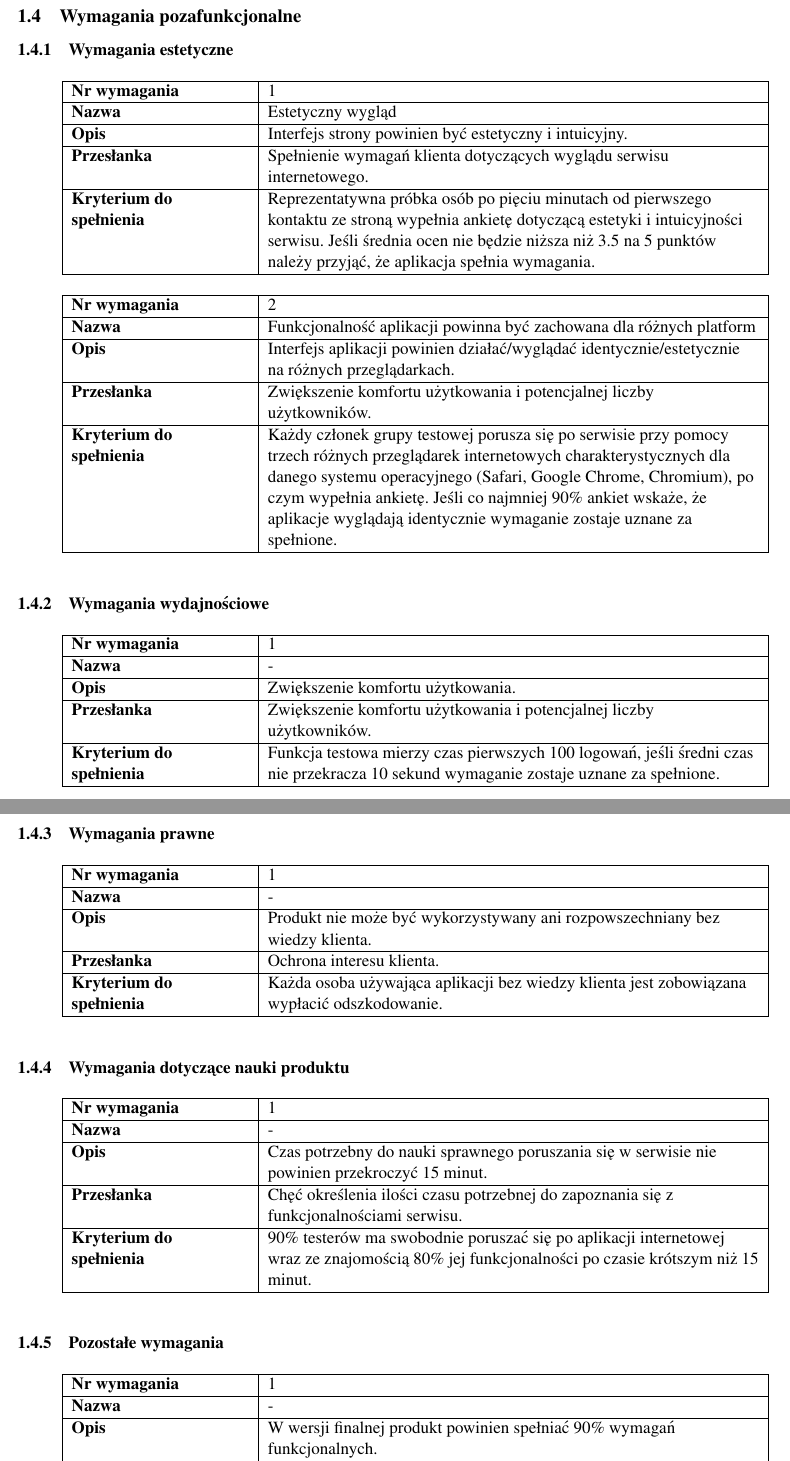
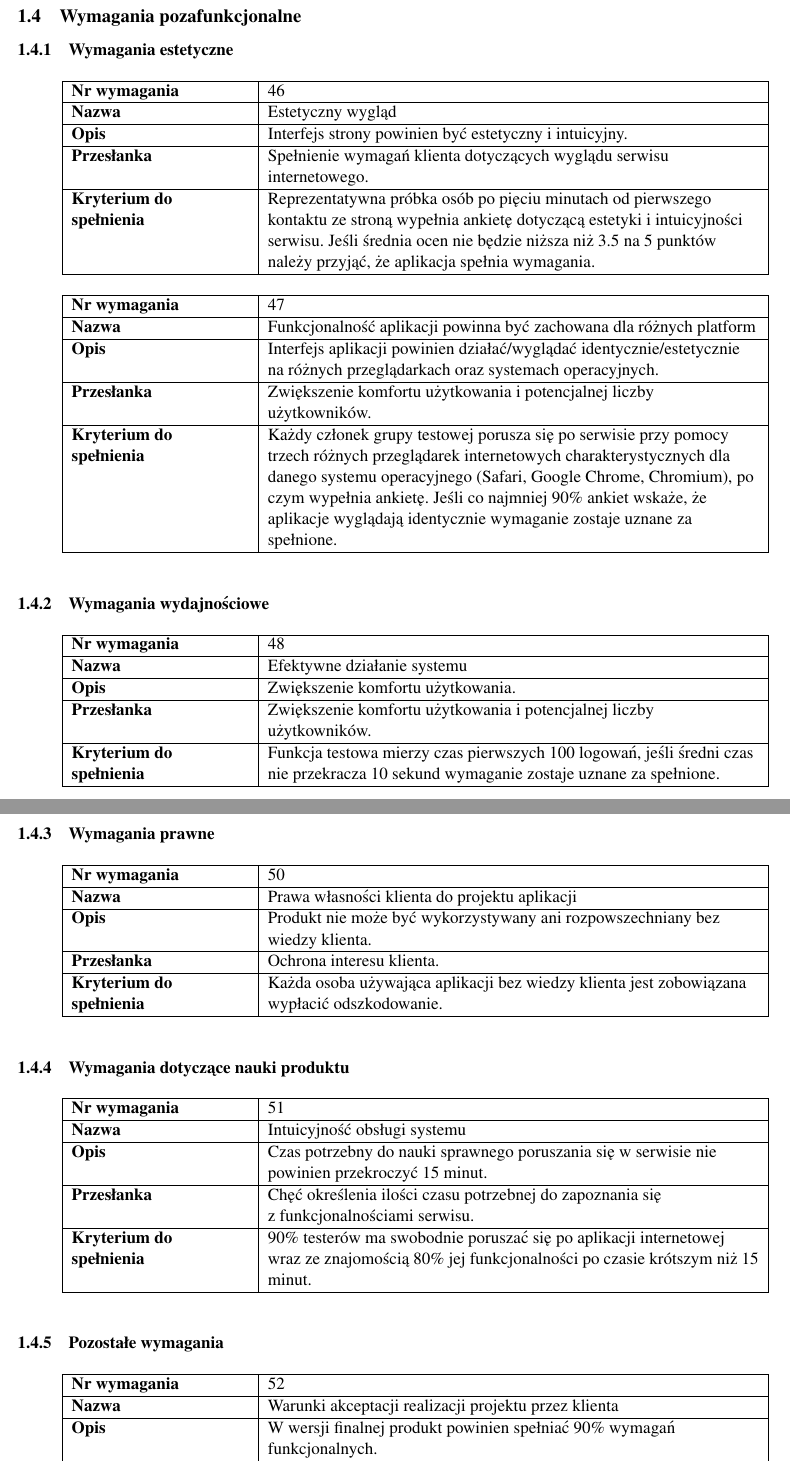
Before and after one commit to reyzeer/rehabapp-docs, a LaTeX document (main.tex, which reads chapters/specyfikacja_wymagan/wymagania_pozafunkcjonalne.tex): two parts of pages 22 and 23 of 26, joined at a grey line, cut so that both start at the same text. Compiled offline with pdfLaTeX.

Commit message:
Cały zestaw punktów 1.* done.

```diff
--- a/chapters/specyfikacja_wymagan/wymagania_pozafunkcjonalne.tex
+++ b/chapters/specyfikacja_wymagan/wymagania_pozafunkcjonalne.tex
@@ -3,7 +3,7 @@
 \subsubsection{Wymagania estetyczne}
 
 \nonefuncreq{
-	1
+	46
 }{
 	Estetyczny wygląd
 }{
@@ -14,13 +14,12 @@
 	Reprezentatywna próbka osób po pięciu minutach od pierwszego kontaktu ze stroną wypełnia ankietę dotyczącą estetyki i intuicyjności serwisu. Jeśli średnia ocen nie będzie niższa niż 3.5 na 5 punktów należy przyjąć, że aplikacja spełnia wymagania.
 }
 
-%TODO czy to aby na pewno poza funkcjonlane
 \nonefuncreq{
-	2
+	47
 }{
 	Funkcjonalność aplikacji powinna być zachowana dla różnych platform
 }{
-	Interfejs aplikacji powinien działać/wyglądać identycznie/estetycznie na różnych przeglądarkach.
+	Interfejs aplikacji powinien działać/wyglądać identycznie/estetycznie na różnych przeglądarkach oraz systemach operacyjnych.
 }{
 	Zwiększenie komfortu użytkowania i potencjalnej liczby użytkowników.
 }{
@@ -30,9 +29,9 @@
 \subsubsection{Wymagania wydajnościowe}
 
 \nonefuncreq{
-	1
+	48
 }{
-	-
+	Efektywne działanie systemu
 }{
 	Zwiększenie komfortu użytkowania.
 }{
@@ -56,9 +55,9 @@
 \subsubsection{Wymagania prawne}
 
 \nonefuncreq{
-	1
+	50
 }{
-	-
+	Prawa własności klienta do projektu aplikacji
 }{
 	Produkt nie może być wykorzystywany ani rozpowszechniany bez wiedzy klienta.
 }{
@@ -70,13 +69,13 @@
 \subsubsection{Wymagania dotyczące nauki produktu}
 
 \nonefuncreq{
-	1
+	51
 }{
-	-
+	Intuicyjność obsługi systemu
 }{
-	Czas potrzebny do nauki sprawnego poruszania się w serwisie nie powinien przekroczyć 15 minut.
+	Czas potrzebny do nauki sprawnego poruszania się w~serwisie nie powinien przekroczyć 15 minut.
 }{
-	Chęć określenia ilości czasu potrzebnej do zapoznania się z funkcjonalnościami serwisu.
+	Chęć określenia ilości czasu potrzebnej do zapoznania się z~funkcjonalnościami serwisu.
 }{
 	90\% testerów ma swobodnie poruszać się po aplikacji internetowej wraz ze znajomością 80\% jej funkcjonalności po czasie krótszym niż 15 minut.
 }
@@ -84,9 +83,9 @@
 \subsubsection{Pozostałe wymagania}
 
 \nonefuncreq{
-	1
+	52
 }{
-	-
+	Warunki akceptacji realizacji projektu przez klienta
 }{
 	W wersji finalnej produkt powinien spełniać 90\% wymagań funkcjonalnych.
 }{
```
Also changed, not shown: chapters/specyfikacja_wymagan/wymagania_pozafunkcjonalne.tex (4 more changed lines).
